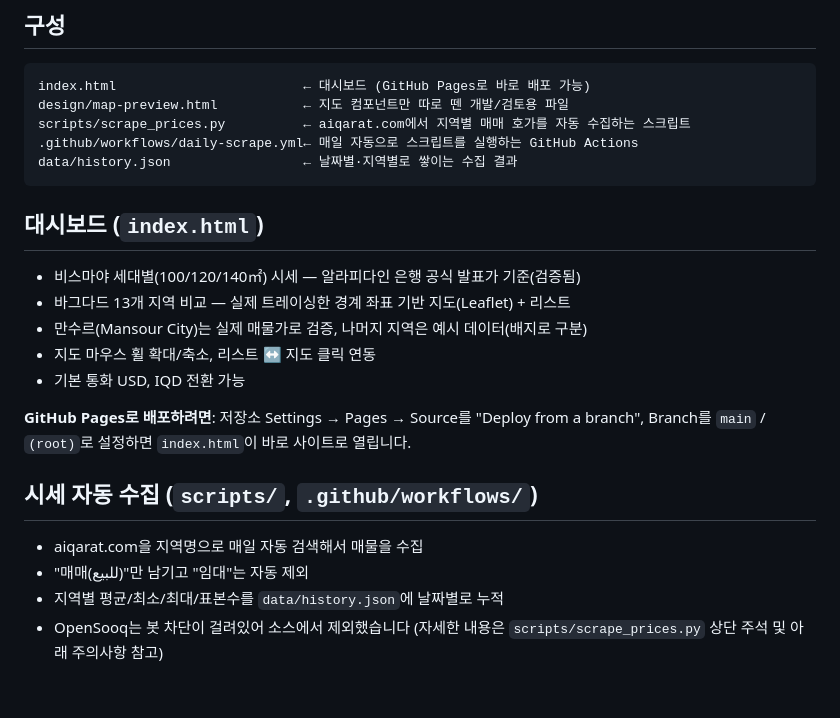
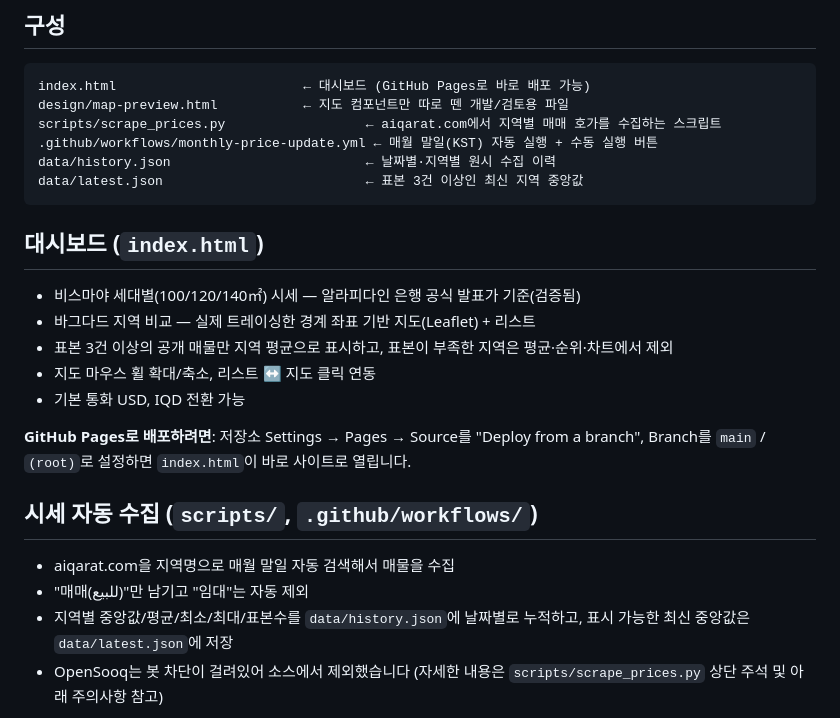
Before and after one commit to sultjung/Sise, a Markdown page: README.md, the part around the change. Drawn GitHub-style; blank space fills up the shorter version.

Commit message:
Document verified-price publication rules

````diff
--- a/README.md
+++ b/README.md
@@ -7,16 +7,17 @@
 ```
 index.html                        ← 대시보드 (GitHub Pages로 바로 배포 가능)
 design/map-preview.html           ← 지도 컴포넌트만 따로 뗀 개발/검토용 파일
-scripts/scrape_prices.py          ← aiqarat.com에서 지역별 매매 호가를 자동 수집하는 스크립트
-.github/workflows/daily-scrape.yml← 매일 자동으로 스크립트를 실행하는 GitHub Actions
-data/history.json                 ← 날짜별·지역별로 쌓이는 수집 결과
+scripts/scrape_prices.py                  ← aiqarat.com에서 지역별 매매 호가를 수집하는 스크립트
+.github/workflows/monthly-price-update.yml ← 매월 말일(KST) 자동 실행 + 수동 실행 버튼
+data/history.json                         ← 날짜별·지역별 원시 수집 이력
+data/latest.json                          ← 표본 3건 이상인 최신 지역 중앙값
 ```
 
 ## 대시보드 (`index.html`)
 
 - 비스마야 세대별(100/120/140㎡) 시세 — 알라피다인 은행 공식 발표가 기준(검증됨)
-- 바그다드 13개 지역 비교 — 실제 트레이싱한 경계 좌표 기반 지도(Leaflet) + 리스트
-- 만수르(Mansour City)는 실제 매물가로 검증, 나머지 지역은 예시 데이터(배지로 구분)
+- 바그다드 지역 비교 — 실제 트레이싱한 경계 좌표 기반 지도(Leaflet) + 리스트
+- 표본 3건 이상의 공개 매물만 지역 평균으로 표시하고, 표본이 부족한 지역은 평균·순위·차트에서 제외
 - 지도 마우스 휠 확대/축소, 리스트 ↔ 지도 클릭 연동
 - 기본 통화 USD, IQD 전환 가능
 
@@ -25,9 +26,9 @@ Branch를 `main` / `(root)`로 설정하면 `index.html`이 바로 사이트로
 
 ## 시세 자동 수집 (`scripts/`, `.github/workflows/`)
 
-- aiqarat.com을 지역명으로 매일 자동 검색해서 매물을 수집
+- aiqarat.com을 지역명으로 매월 말일 자동 검색해서 매물을 수집
 - "매매(للبيع)"만 남기고 "임대"는 자동 제외
-- 지역별 평균/최소/최대/표본수를 `data/history.json`에 날짜별로 누적
+- 지역별 중앙값/평균/최소/최대/표본수를 `data/history.json`에 날짜별로 누적하고, 표시 가능한 최신 중앙값은 `data/latest.json`에 저장
 - OpenSooq는 봇 차단이 걸려있어 소스에서 제외했습니다 (자세한 내용은
   `scripts/scrape_prices.py` 상단 주석 및 아래 주의사항 참고)
 
````
